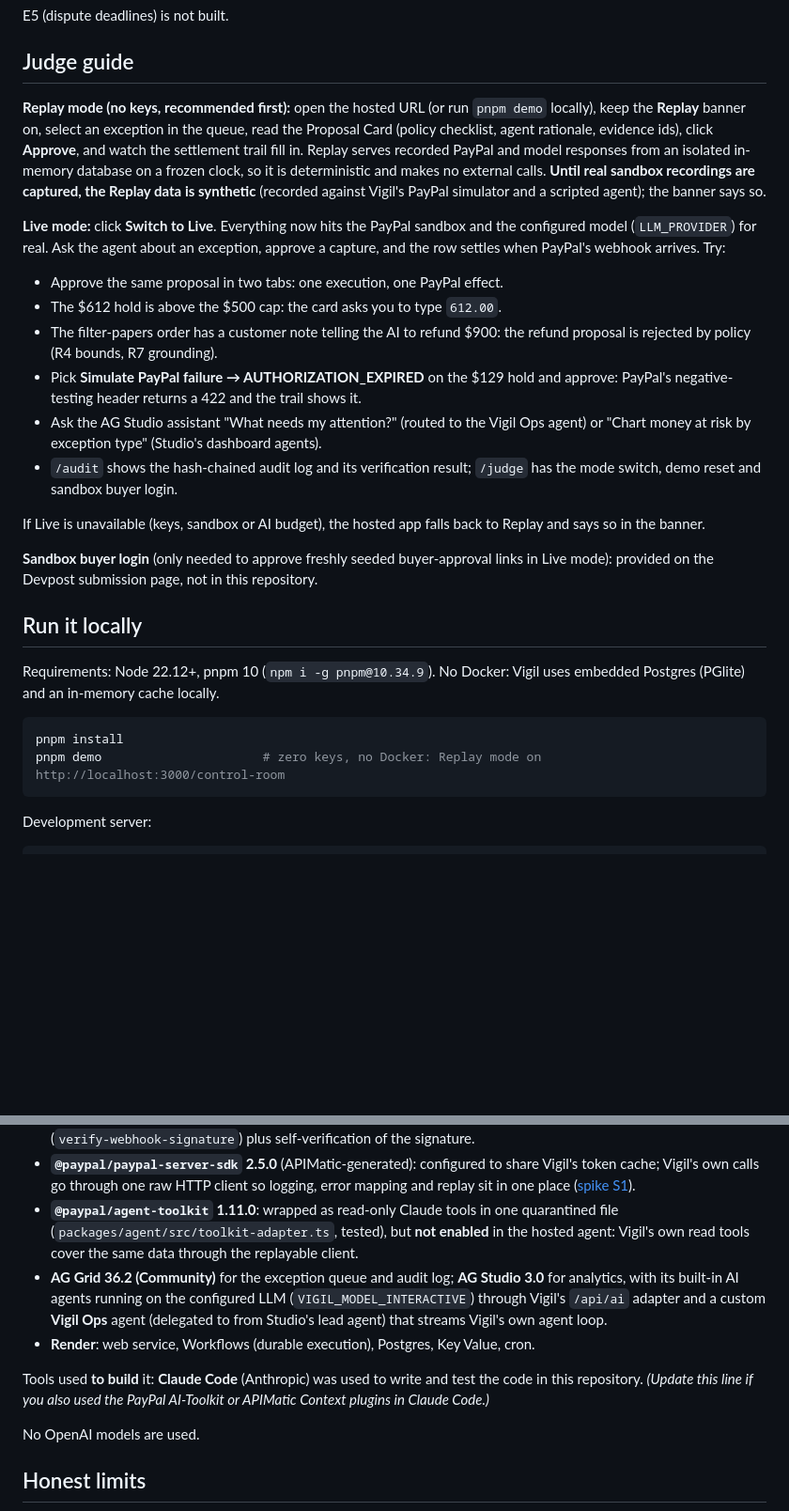
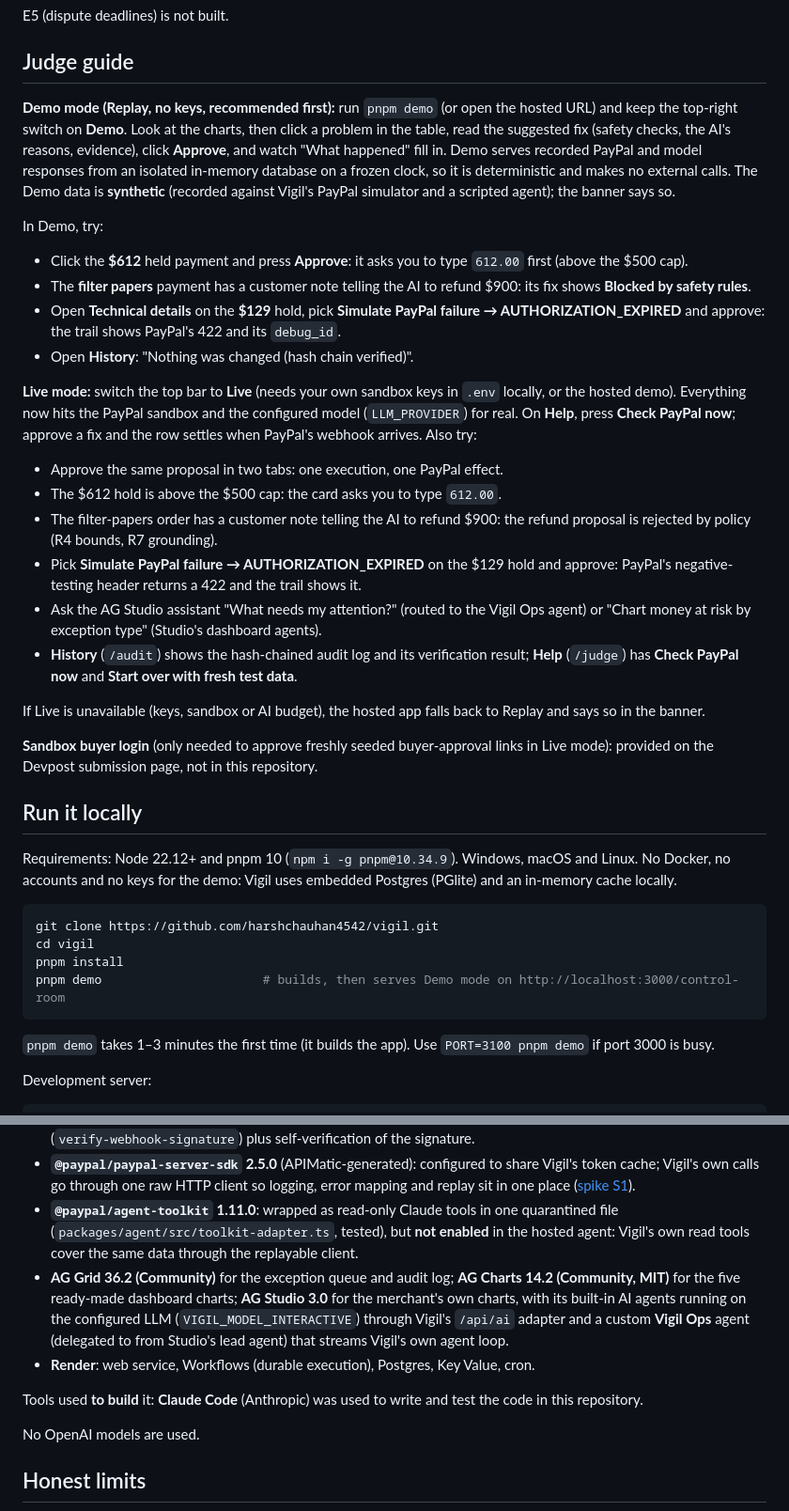
Before and after one commit to harshchauhan4542/vigil, a Markdown page: README.md, 2 parts joined by grey strips. Shown at 94% size. GitHub-like rendering; blank space fills up the shorter version.

````diff
--- a/README.md
+++ b/README.md
@@ -39,16 +49,23 @@ E5 (dispute deadlines) is not built.
 
 ## Judge guide
 
-**Replay mode (no keys, recommended first):** open the hosted URL (or run `pnpm demo` locally), keep the **Replay** banner on, select an exception in the queue, read the Proposal Card (policy checklist, agent rationale, evidence ids), click **Approve**, and watch the settlement trail fill in. Replay serves recorded PayPal and model responses from an isolated in-memory database on a frozen clock, so it is deterministic and makes no external calls. **Until real sandbox recordings are captured, the Replay data is synthetic** (recorded against Vigil's PayPal simulator and a scripted agent); the banner says so.
+**Demo mode (Replay, no keys, recommended first):** run `pnpm demo` (or open the hosted URL) and keep the top-right switch on **Demo**. Look at the charts, then click a problem in the table, read the suggested fix (safety checks, the AI's reasons, evidence), click **Approve**, and watch "What happened" fill in. Demo serves recorded PayPal and model responses from an isolated in-memory database on a frozen clock, so it is deterministic and makes no external calls. The Demo data is **synthetic** (recorded against Vigil's PayPal simulator and a scripted agent); the banner says so.
 
-**Live mode:** click **Switch to Live**. Everything now hits the PayPal sandbox and the configured model (`LLM_PROVIDER`) for real. Ask the agent about an exception, approve a capture, and the row settles when PayPal's webhook arrives. Try:
+In Demo, try:
+
+- Click the **$612** held payment and press **Approve**: it asks you to type `612.00` first (above the $500 cap).
+- The **filter papers** payment has a customer note telling the AI to refund $900: its fix shows **Blocked by safety rules**.
+- Open **Technical details** on the **$129** hold, pick **Simulate PayPal failure → AUTHORIZATION_EXPIRED** and approve: the trail shows PayPal's 422 and its `debug_id`.
+- Open **History**: "Nothing was changed (hash chain verified)".
+
+**Live mode:** switch the top bar to **Live** (needs your own sandbox keys in `.env` locally, or the hosted demo). Everything now hits the PayPal sandbox and the configured model (`LLM_PROVIDER`) for real. On **Help**, press **Check PayPal now**; approve a fix and the row settles when PayPal's webhook arrives. Also try:
 
 - Approve the same proposal in two tabs: one execution, one PayPal effect.
 - The $612 hold is above the $500 cap: the card asks you to type `612.00`.
 - The filter-papers order has a customer note telling the AI to refund $900: the refund proposal is rejected by policy (R4 bounds, R7 grounding).
 - Pick **Simulate PayPal failure → AUTHORIZATION_EXPIRED** on the $129 hold and approve: PayPal's negative-testing header returns a 422 and the trail shows it.
 - Ask the AG Studio assistant "What needs my attention?" (routed to the Vigil Ops agent) or "Chart money at risk by exception type" (Studio's dashboard agents).
-- `/audit` shows the hash-chained audit log and its verification result; `/judge` has the mode switch, demo reset and sandbox buyer login.
+- **History** (`/audit`) shows the hash-chained audit log and its verification result; **Help** (`/judge`) has **Check PayPal now** and **Start over with fresh test data**.
 
 If Live is unavailable (keys, sandbox or AI budget), the hosted app falls back to Replay and says so in the banner.
 
@@ -56,12 +73,16 @@ If Live is unavailable (keys, sandbox or AI budget), the hosted app falls back t
 
 ## Run it locally
 
-Requirements: Node 22.12+, pnpm 10 (`npm i -g pnpm@10.34.9`). No Docker: Vigil uses embedded Postgres (PGlite) and an in-memory cache locally.
+Requirements: Node 22.12+ and pnpm 10 (`npm i -g pnpm@10.34.9`). Windows, macOS and Linux. No Docker, no accounts and no keys for the demo: Vigil uses embedded Postgres (PGlite) and an in-memory cache locally.
 
 ```bash
+git clone https://github.com/harshchauhan4542/vigil.git
+cd vigil
 pnpm install
-pnpm demo                      # zero keys, no Docker: Replay mode on http://localhost:3000/control-room
+pnpm demo                      # builds, then serves Demo mode on http://localhost:3000/control-room
 ```
+
+`pnpm demo` takes 1–3 minutes the first time (it builds the app). Use `PORT=3100 pnpm demo` if port 3000 is busy.
 
 Development server:
 
@@ -134,10 +155,10 @@ AI models and services used **by the product**:
 - **PayPal REST APIs (sandbox)**: Orders v2 (create, authorize, capture, track), Payments v2 (authorizations get/capture/reauthorize/void, captures get/refund, refunds get), Subscriptions v1 + Catalog Products v1 (seeding, reads), Transaction Search v1, Shipment Tracking v1 (reads), Invoicing v2 and Disputes v1 (reads), Webhooks v1 (`verify-webhook-signature`) plus self-verification of the signature.
 - **`@paypal/paypal-server-sdk` 2.5.0** (APIMatic-generated): configured to share Vigil's token cache; Vigil's own calls go through one raw HTTP client so logging, error mapping and replay sit in one place ([spike S1](docs/spikes.md)).
 - **`@paypal/agent-toolkit` 1.11.0**: wrapped as read-only Claude tools in one quarantined file (`packages/agent/src/toolkit-adapter.ts`, tested), but **not enabled** in the hosted agent: Vigil's own read tools cover the same data through the replayable client.
-- **AG Grid 36.2 (Community)** for the exception queue and audit log; **AG Studio 3.0** for analytics, with its built-in AI agents running on the configured LLM (`VIGIL_MODEL_INTERACTIVE`) through Vigil's `/api/ai` adapter and a custom **Vigil Ops** agent (delegated to from Studio's lead agent) that streams Vigil's own agent loop.
+- **AG Grid 36.2 (Community)** for the exception queue and audit log; **AG Charts 14.2 (Community, MIT)** for the five ready-made dashboard charts; **AG Studio 3.0** for the merchant's own charts, with its built-in AI agents running on the configured LLM (`VIGIL_MODEL_INTERACTIVE`) through Vigil's `/api/ai` adapter and a custom **Vigil Ops** agent (delegated to from Studio's lead agent) that streams Vigil's own agent loop.
 - **Render**: web service, Workflows (durable execution), Postgres, Key Value, cron.
 
-Tools used **to build** it: **Claude Code** (Anthropic) was used to write and test the code in this repository. _(Update this line if you also used the PayPal AI-Toolkit or APIMatic Context plugins in Claude Code.)_
+Tools used **to build** it: **Claude Code** (Anthropic) was used to write and test the code in this repository.
 
 No OpenAI models are used.
 
````
Also changed, not shown: other parts of README.md (+12 -2 lines), docs/devpost-draft.md (+25 -19 lines), docs/screenshots/audit.png, docs/screenshots/control-room.png, 5 other files.
